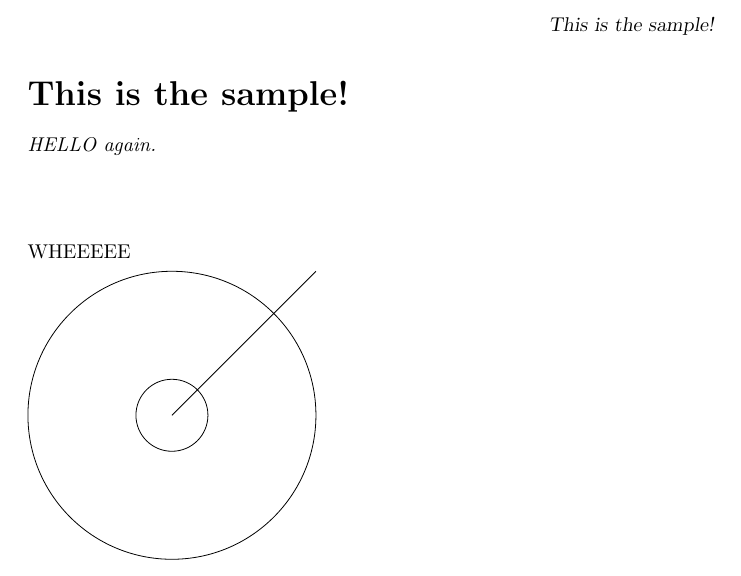
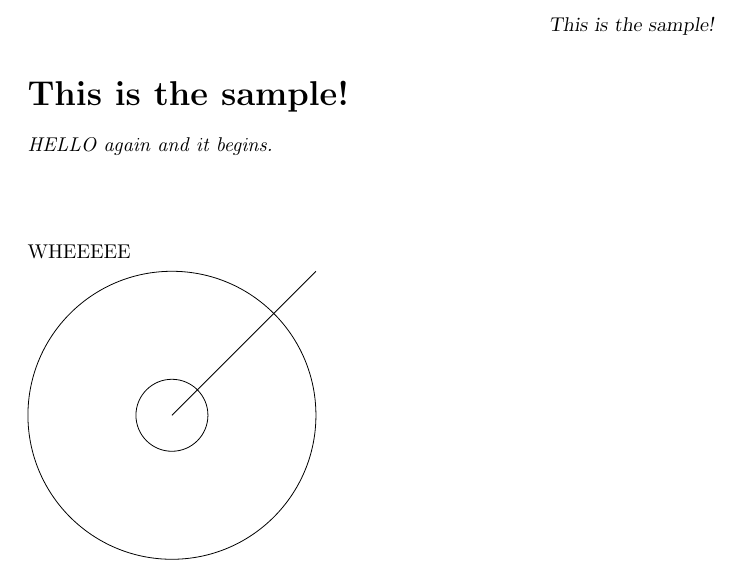
Before and after one commit to kisonecat/ximeraSample, a LaTeX document (sample.tex): part of the page, cut so that both start at the same text. Compiled offline with pdfLaTeX.

```diff
--- a/sample.tex
+++ b/sample.tex
@@ -5,7 +5,7 @@
 \input{preamble}
 
 \begin{abstract}
-HELLO again.
+HELLO again and it begins.
 \end{abstract}
 
 \begin{document}
```
